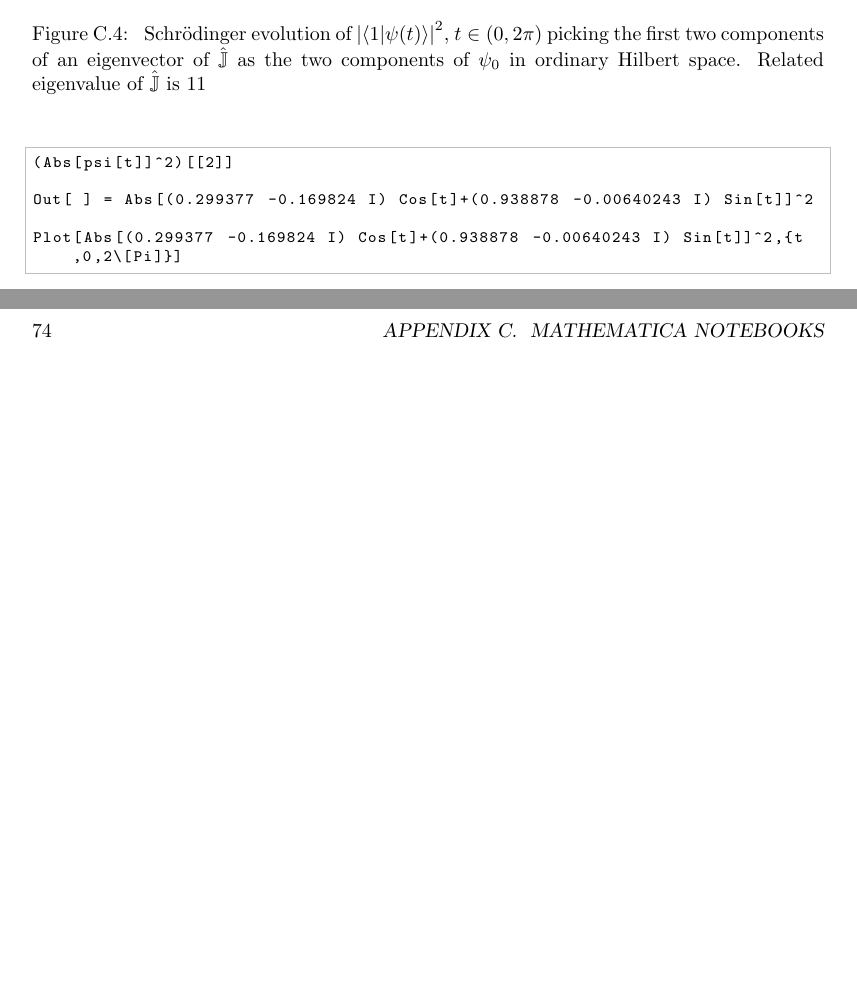
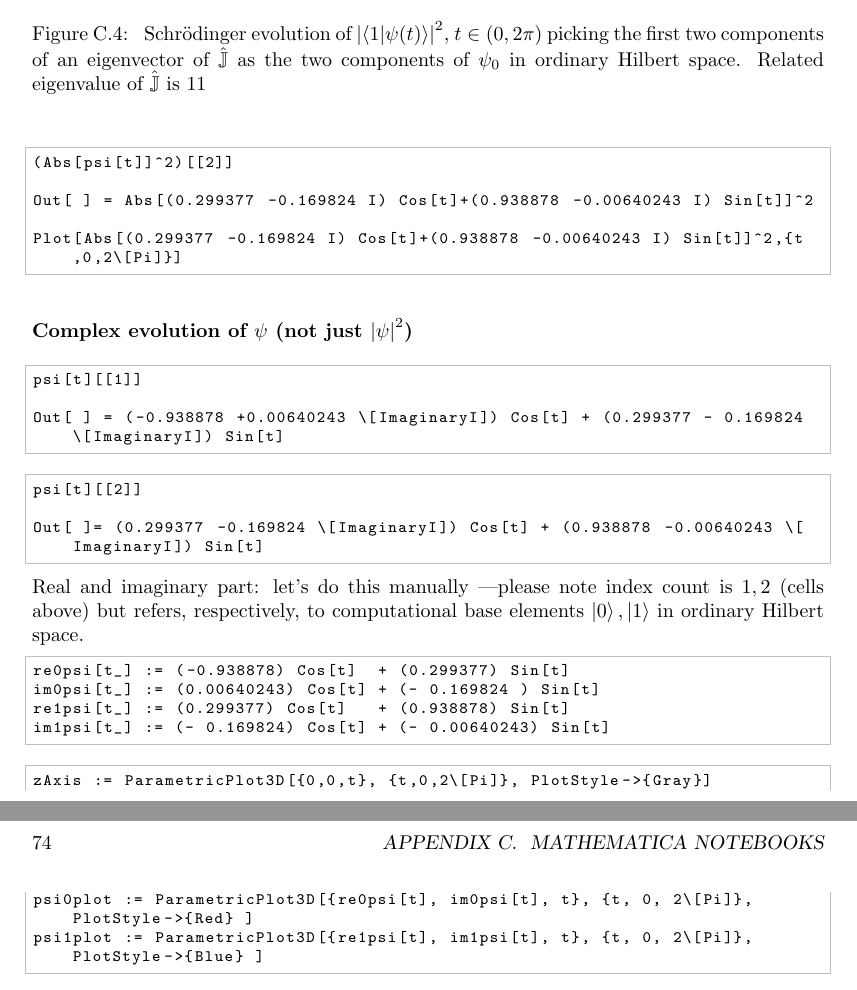
Before and after one commit to gderosa/timeq, a LaTeX thesis (tex/main.tex, which reads tex/appendix/nb/wolfram/n-level.tex): two parts of pages 73 and 74 of 78, joined at a grey line, cut so that both start at the same text, the shorter picture padded with empty space. Compiled offline with pdfLaTeX.

Commit message:
start complex evol qubit appdx

```diff
--- a/tex/appendix/nb/wolfram/n-level.tex
+++ b/tex/appendix/nb/wolfram/n-level.tex
@@ -148,3 +148,31 @@ Plot[Abs[(0.299377 -0.169824 I) Cos[t]+(0.938878 -0.00640243 I) Sin[t]]^2,{t,0,2
     Related eigenvalue of $\hat{\mathbb{J}}$ is $11$
   }
 \end{figure}
+
+\subsubsection{Complex evolution of $\psi$ (not just $\qty|\psi|^2$)}
+\begin{lstlisting}
+psi[t][[1]]
+
+Out[ ] = (-0.938878 +0.00640243 \[ImaginaryI]) Cos[t] + (0.299377 - 0.169824 \[ImaginaryI]) Sin[t]
+\end{lstlisting}
+\begin{lstlisting}
+psi[t][[2]]
+
+Out[ ]= (0.299377 -0.169824 \[ImaginaryI]) Cos[t] + (0.938878 -0.00640243 \[ImaginaryI]) Sin[t]
+\end{lstlisting}
+Real and imaginary part: let's do this manually ---please note index count is
+$1, 2$ (cells above)
+but refers, respectively, to computational base elements
+$\ket{0}, \ket{1}$ in ordinary Hilbert space.
+\begin{lstlisting}
+re0psi[t_] := (-0.938878) Cos[t]  + (0.299377) Sin[t]
+im0psi[t_] := (0.00640243) Cos[t] + (- 0.169824 ) Sin[t]
+re1psi[t_] := (0.299377) Cos[t]   + (0.938878) Sin[t]
+im1psi[t_] := (- 0.169824) Cos[t] + (- 0.00640243) Sin[t]
+\end{lstlisting}
+
+\begin{lstlisting}
+zAxis := ParametricPlot3D[{0,0,t}, {t,0,2\[Pi]}, PlotStyle->{Gray}]
+psi0plot := ParametricPlot3D[{re0psi[t], im0psi[t], t}, {t, 0, 2\[Pi]}, PlotStyle->{Red} ]
+psi1plot := ParametricPlot3D[{re1psi[t], im1psi[t], t}, {t, 0, 2\[Pi]}, PlotStyle->{Blue} ]
+\end{lstlisting}
```
